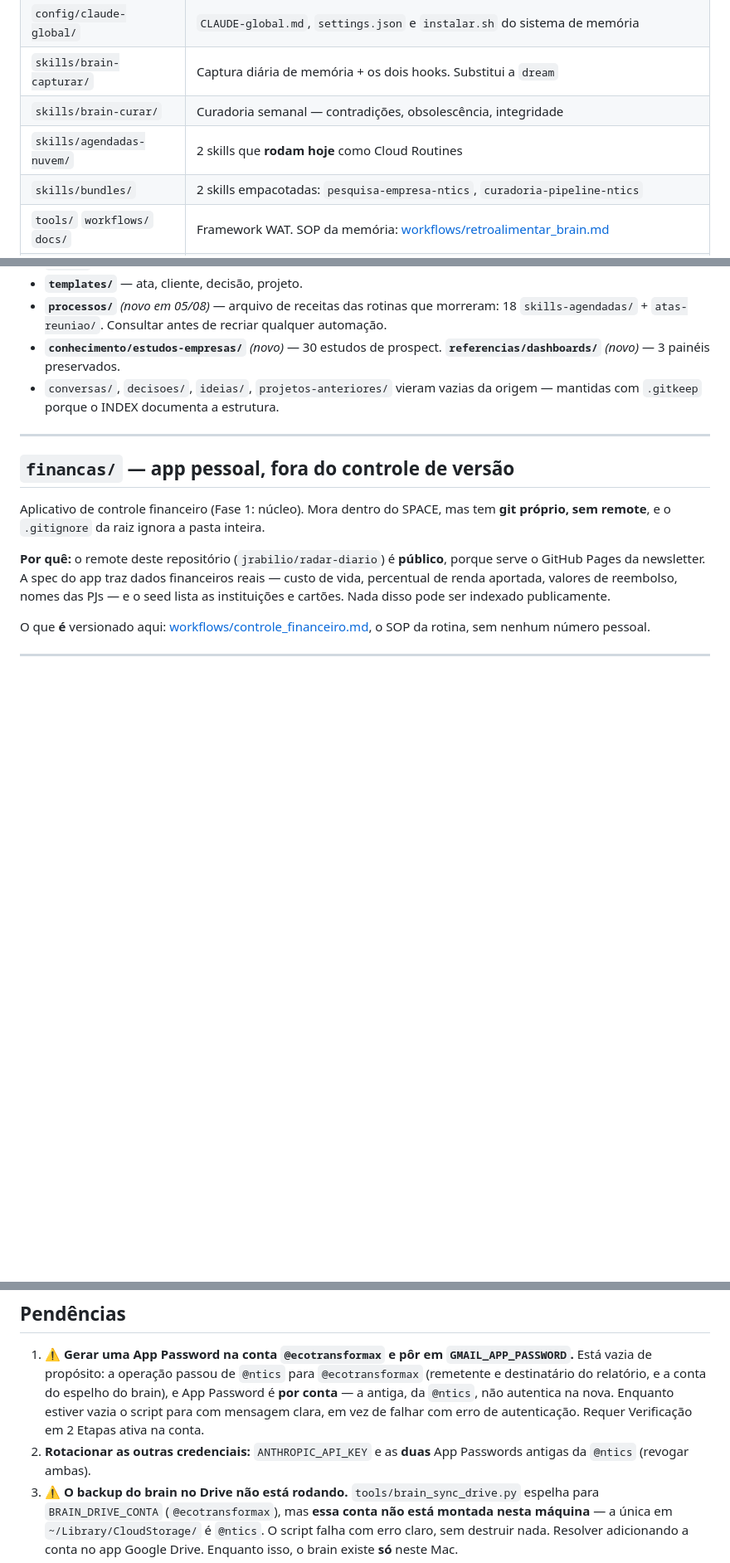
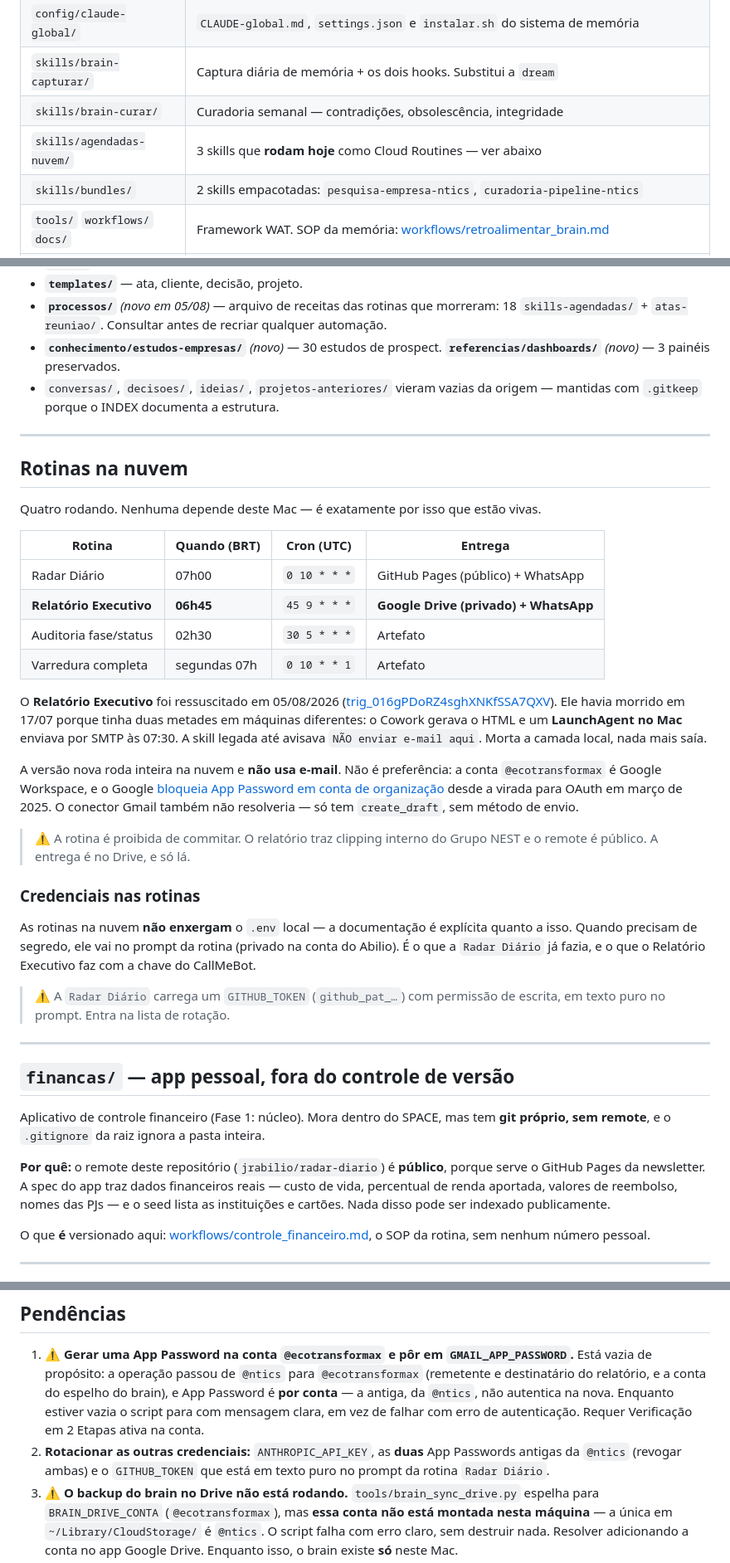
Before and after one commit to jrabilio/radar-diario, a Markdown page: MAPA.md, 3 parts joined by grey strips. Shown at 83% size. GitHub-like rendering; blank space fills up the shorter version.

Commit message:
docs(mapa): registra as 4 rotinas na nuvem e como elas recebem segredos
O Relatório Executivo volta à tabela do que está vivo. Documenta por que nenhuma
das rotinas usa e-mail, e a regra de que segredo para a nuvem vai no prompt da
rotina — o .env local é invisível de lá.

Anota o GITHUB_TOKEN em texto puro no prompt da Radar Diário na lista de rotação.

Co-Authored-By: Claude Opus 5 (1M context) <noreply@anthropic.com>

```diff
--- a/MAPA.md
+++ b/MAPA.md
@@ -14,7 +14,7 @@ Consolidação iniciada em **04/08/2026**, **encerrada em 05/08/2026**. As pasta
 | `config/claude-global/` | `CLAUDE-global.md`, `settings.json` e `instalar.sh` do sistema de memória |
 | `skills/brain-capturar/` | Captura diária de memória + os dois hooks. Substitui a `dream` |
 | `skills/brain-curar/` | Curadoria semanal — contradições, obsolescência, integridade |
-| `skills/agendadas-nuvem/` | 2 skills que **rodam hoje** como Cloud Routines |
+| `skills/agendadas-nuvem/` | 3 skills que **rodam hoje** como Cloud Routines — ver abaixo |
 | `skills/bundles/` | 2 skills empacotadas: `pesquisa-empresa-ntics`, `curadoria-pipeline-ntics` |
 | `tools/` `workflows/` `docs/` | Framework WAT. SOP da memória: [workflows/retroalimentar_brain.md](workflows/retroalimentar_brain.md) |
 | `tools/legado/` | Scripts de rotina que **não roda mais**, guardados por terem valor: gerador do HTML do relatório executivo e o envio por SMTP |
@@ -29,6 +29,42 @@ Consolidação iniciada em **04/08/2026**, **encerrada em 05/08/2026**. As pasta
 - **`processos/`** *(novo em 05/08)* — arquivo de receitas das rotinas que morreram: 18 `skills-agendadas/` + `atas-reuniao/`. Consultar antes de recriar qualquer automação.
 - **`conhecimento/estudos-empresas/`** *(novo)* — 30 estudos de prospect. **`referencias/dashboards/`** *(novo)* — 3 painéis preservados.
 - `conversas/`, `decisoes/`, `ideias/`, `projetos-anteriores/` vieram vazias da origem — mantidas com `.gitkeep` porque o INDEX documenta a estrutura.
+
+---
+
+## Rotinas na nuvem
+
+Quatro rodando. Nenhuma depende deste Mac — é exatamente por isso que estão vivas.
+
+| Rotina | Quando (BRT) | Cron (UTC) | Entrega |
+|---|---|---|---|
+| Radar Diário | 07h00 | `0 10 * * *` | GitHub Pages (público) + WhatsApp |
+| **Relatório Executivo** | **06h45** | `45 9 * * *` | **Google Drive (privado) + WhatsApp** |
+| Auditoria fase/status | 02h30 | `30 5 * * *` | Artefato |
+| Varredura completa | segundas 07h | `0 10 * * 1` | Artefato |
+
+O **Relatório Executivo** foi ressuscitado em 05/08/2026 ([trig_016gPDoRZ4sghXNKfSSA7QXV](https://claude.ai/code/routines/trig_016gPDoRZ4sghXNKfSSA7QXV)).
+Ele havia morrido em 17/07 porque tinha duas metades em máquinas diferentes: o Cowork gerava
+o HTML e um **LaunchAgent no Mac** enviava por SMTP às 07:30. A skill legada até avisava
+`NÃO enviar e-mail aqui`. Morta a camada local, nada mais saía.
+
+A versão nova roda inteira na nuvem e **não usa e-mail**. Não é preferência: a conta
+`@ecotransformax` é Google Workspace, e o Google
+[bloqueia App Password em conta de organização](https://support.google.com/accounts/answer/185833?hl=pt-BR)
+desde a virada para OAuth em março de 2025. O conector Gmail também não resolveria — só tem
+`create_draft`, sem método de envio.
+
+> ⚠️ A rotina é proibida de commitar. O relatório traz clipping interno do Grupo NEST e o
+> remote é público. A entrega é no Drive, e só lá.
+
+### Credenciais nas rotinas
+
+As rotinas na nuvem **não enxergam** o `.env` local — a documentação é explícita quanto a
+isso. Quando precisam de segredo, ele vai no prompt da rotina (privado na conta do Abilio).
+É o que a `Radar Diário` já fazia, e o que o Relatório Executivo faz com a chave do CallMeBot.
+
+> ⚠️ A `Radar Diário` carrega um `GITHUB_TOKEN` (`github_pat_…`) com permissão de escrita, em
+> texto puro no prompt. Entra na lista de rotação.
 
 ---
 
@@ -124,7 +160,7 @@ A terceira não estava no inventário original — apareceu numa varredura do qu
 ## Pendências
 
 1. ⚠️ **Gerar uma App Password na conta `@ecotransformax` e pôr em `GMAIL_APP_PASSWORD`.** Está vazia de propósito: a operação passou de `@ntics` para `@ecotransformax` (remetente e destinatário do relatório, e a conta do espelho do brain), e App Password é **por conta** — a antiga, da `@ntics`, não autentica na nova. Enquanto estiver vazia o script para com mensagem clara, em vez de falhar com erro de autenticação. Requer Verificação em 2 Etapas ativa na conta.
-2. **Rotacionar as outras credenciais:** `ANTHROPIC_API_KEY` e as **duas** App Passwords antigas da `@ntics` (revogar ambas).
+2. **Rotacionar as outras credenciais:** `ANTHROPIC_API_KEY`, as **duas** App Passwords antigas da `@ntics` (revogar ambas) e o `GITHUB_TOKEN` que está em texto puro no prompt da rotina `Radar Diário`.
 3. ⚠️ **O backup do brain no Drive não está rodando.** `tools/brain_sync_drive.py` espelha para `BRAIN_DRIVE_CONTA` (`@ecotransformax`), mas **essa conta não está montada nesta máquina** — a única em `~/Library/CloudStorage/` é `@ntics`. O script falha com erro claro, sem destruir nada. Resolver adicionando a conta no app Google Drive. Enquanto isso, o brain existe **só** neste Mac.
 4. **Esvaziar a Lixeira** quando estiver confortável — as 3 pastas originais (32 MB) e o `_revisar/` estão lá, recuperáveis até então.
 5. ~~Fallback morto no `enviar_relatorio.py`~~ — **resolvido em 05/08**: o script foi parametrizado (remetente, destinatário e assunto vêm do `.env`), o fallback que lia plists inexistentes saiu, e as pastas de trabalho deixaram de apontar para `~/Desktop/CLAUDE/` (que foi para a Lixeira) e passaram a `.tmp/`.
```
